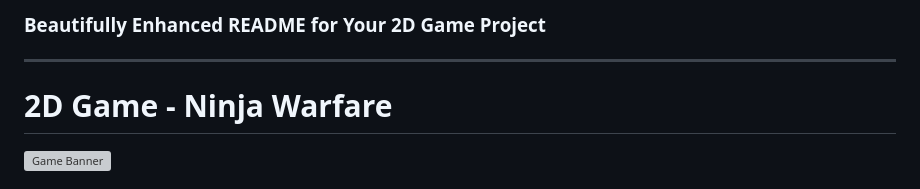
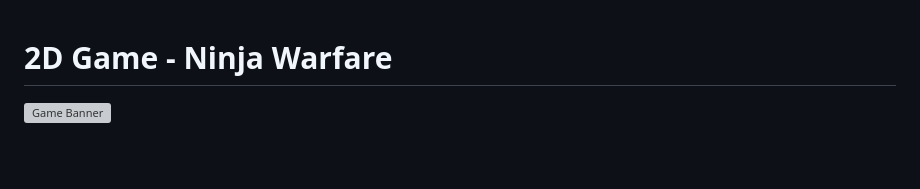
Before and after one commit to UZBeKHalilov/Barriers-Website, a Markdown page: README.md, the part around the change. GitHub-like rendering; blank space fills up the shorter version; grey boxes are pictures that could not be loaded.

```diff
--- a/README.md
+++ b/README.md
@@ -1,7 +1,3 @@
-### Beautifully Enhanced **README** for Your 2D Game Project
-
----
-
 # **2D Game - Ninja Warfare**
 
 ![Game Banner](img/logo2.webp)
```
